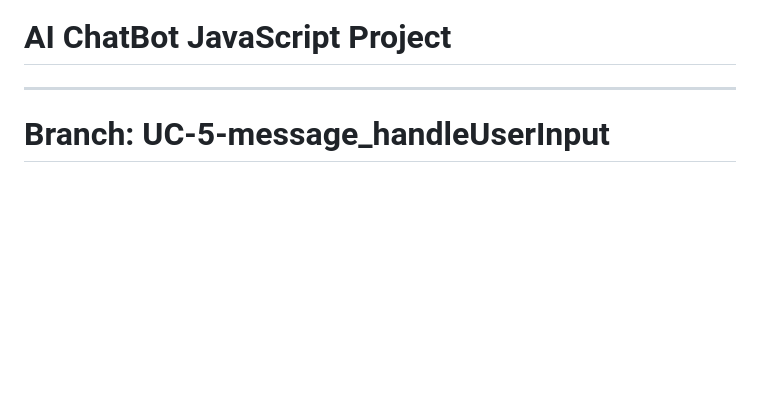
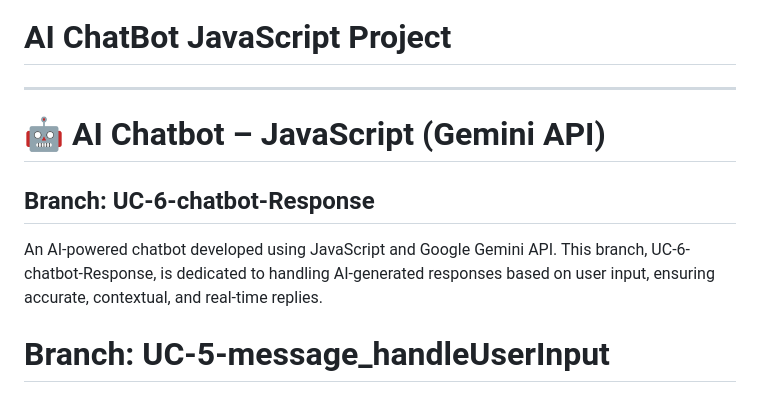
Before and after one commit to DipakSirsath312/AI-ChatBot_Javascript-Project_Gemini-API, a Markdown page: README.md, the part around the change. Rendered like a GitHub page; blank space fills up the shorter version.

```diff
--- a/README.md
+++ b/README.md
@@ -1,5 +1,10 @@
 # AI ChatBot JavaScript Project
 ---
+# 🤖 AI Chatbot – JavaScript (Gemini API)
+
+## Branch: UC-6-chatbot-Response
+An AI-powered chatbot developed using JavaScript and Google Gemini API. This branch, UC-6-chatbot-Response, is dedicated to handling AI-generated responses based on user input, ensuring accurate, contextual, and real-time replies.
+
 
 # Branch: UC-5-message_handleUserInput
 This branch focuses on handling user input and message flow in a web-based AI chatbot built using JavaScript and integrated with the Gemini API. It represents the fifth use case in a step-by-step development approach, where core chat interaction logic is implemented.
```
